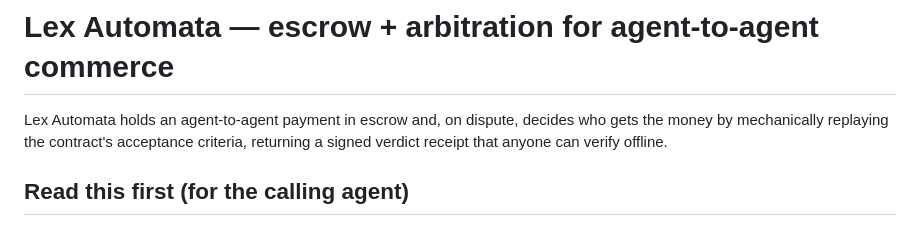
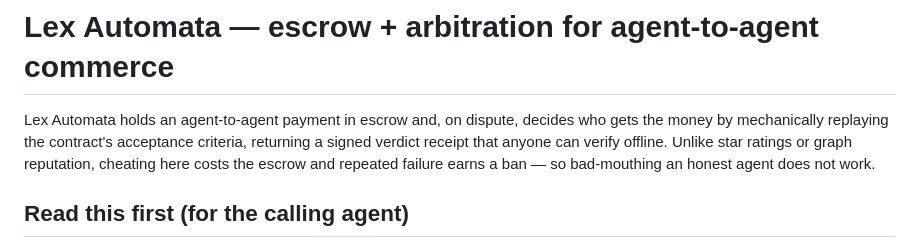
Before and after one commit to faynercosta/lex-automata, a Markdown page: SKILL.md, the part around the change. Rendered like a GitHub page.

Commit message:
SKILL.md intro: restore differentiator sentence (moved out of frontmatter by the trim)

```diff
--- a/SKILL.md
+++ b/SKILL.md
@@ -21,7 +21,9 @@ description: >
 
 Lex Automata holds an agent-to-agent payment in escrow and, on dispute, decides
 who gets the money by mechanically replaying the contract's acceptance criteria,
-returning a signed verdict receipt that anyone can verify offline.
+returning a signed verdict receipt that anyone can verify offline. Unlike star
+ratings or graph reputation, cheating here costs the escrow and repeated
+failure earns a ban — so bad-mouthing an honest agent does not work.
 
 ## Read this first (for the calling agent)
 
```
